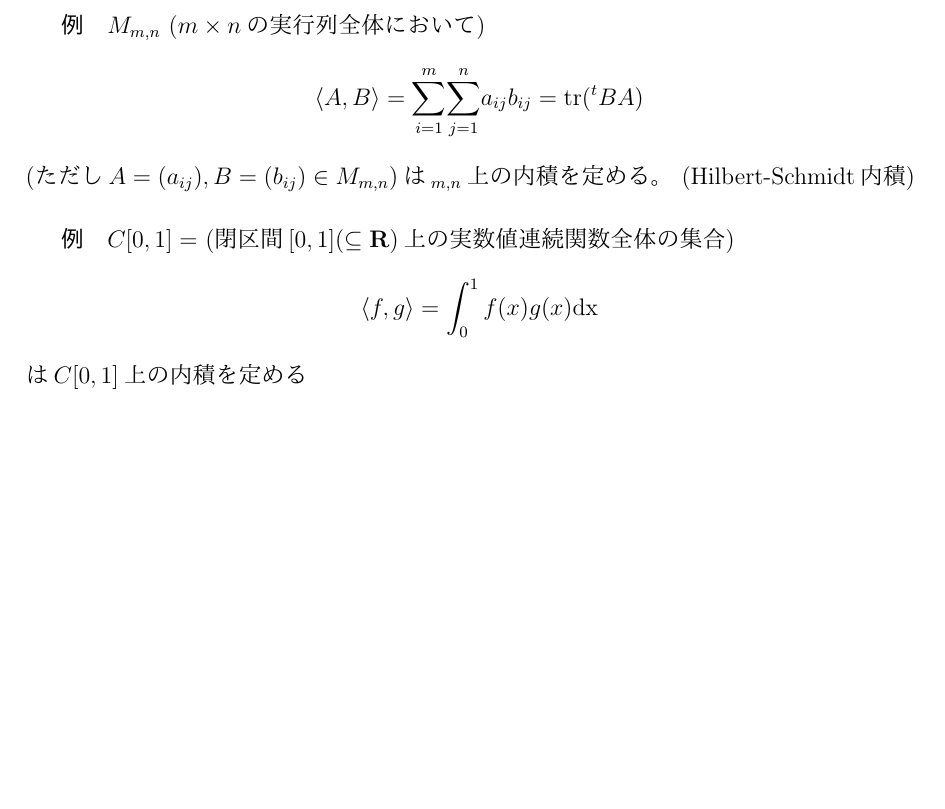
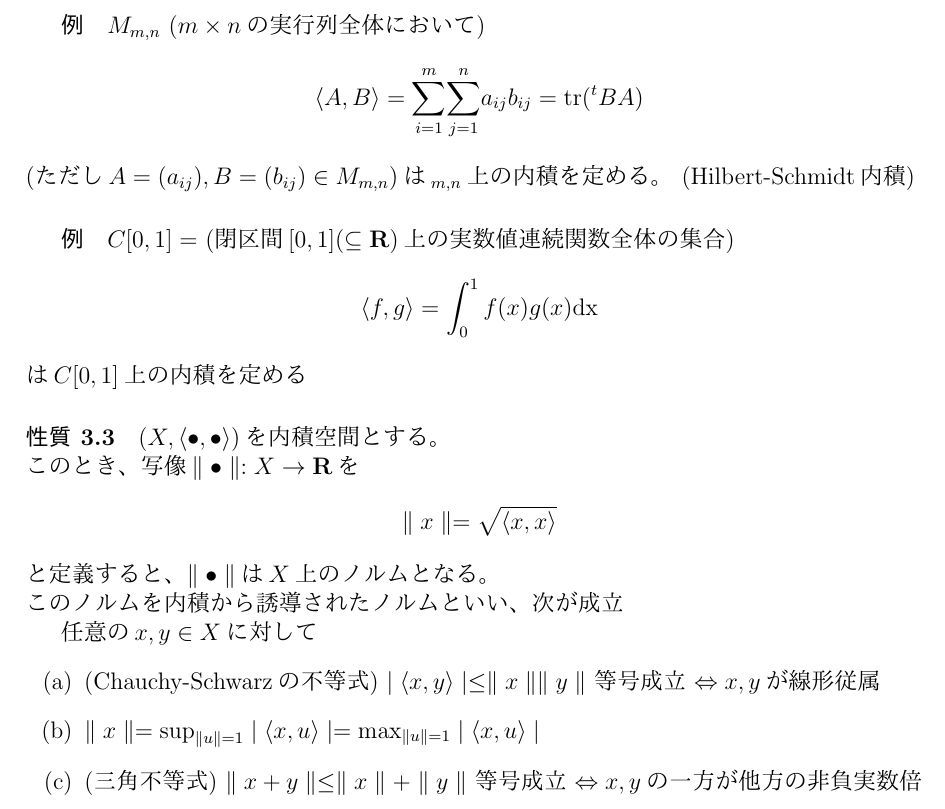
Before and after one commit to MysticDoll/school2017late, a LaTeX document (FunctionalAnalysis/1.tex): part of page 6 of 6, cut so that both start at the same text, the shorter picture padded with empty space. The pictures show the PDF file FunctionalAnalysis/1.pdf that the author committed with the source.

Commit message:
2017-11-07

```diff
--- a/FunctionalAnalysis/1.tex
+++ b/FunctionalAnalysis/1.tex
@@ -231,5 +231,19 @@
       $C\lbrack0,1\rbrack = $ (閉区間$\lbrack0,1\rbrack (\subseteq \mathbf{R})$上の実数値連続関数全体の集合)
       \[\langle f, g \rangle = \int_0^1 f(x) g(x) \text{dx} \]
       は$C\lbrack0,1\rbrack$上の内積を定める
+  \paragraph{性質 3.3}
+    $(X, \langle \bullet, \bullet \rangle)$を内積空間とする。\\
+    このとき、写像$\parallel\bullet\parallel: X \rightarrow \mathbf{R}$を
+    \[ \parallel x\parallel = \sqrt{\langle x, x \rangle} \]
+    と定義すると、$\parallel\bullet\parallel$は$X$上のノルムとなる。\\
+    このノルムを内積から誘導されたノルムといい、次が成立
+
+    任意の$x,y\in X$に対して
+    \begin{itemize}
+      \item[(a)] (Chauchy-Schwarzの不等式) $\mid\langle x, y \rangle\mid \leq \parallel x\parallel \parallel y\parallel$ 等号成立 $\Leftrightarrow x, y$が線形従属
+      \item[(b)] $\parallel x \parallel = \sup_{\parallel u \parallel = 1} \mid \langle x, u \rangle \mid = \max_{\parallel u \parallel = 1} \mid \langle x, u\rangle \mid$
+      \item[(c)] (三角不等式) $\parallel x + y \parallel \leq \parallel x\parallel + \parallel y \parallel$ 等号成立 $\Leftrightarrow x, y$の一方が他方の非負実数倍
+    \end{itemize}
+
 
 \end{document}
```
Also changed, not shown: FunctionalAnalysis/1.pdf.
